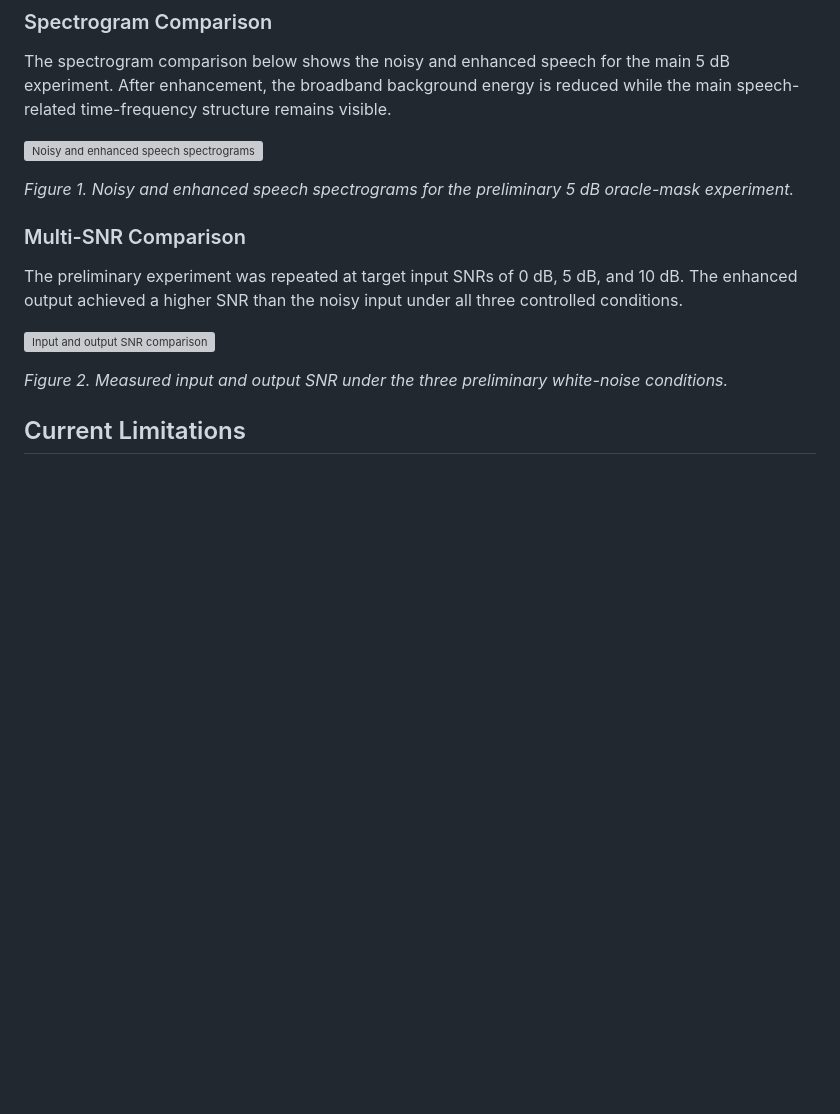
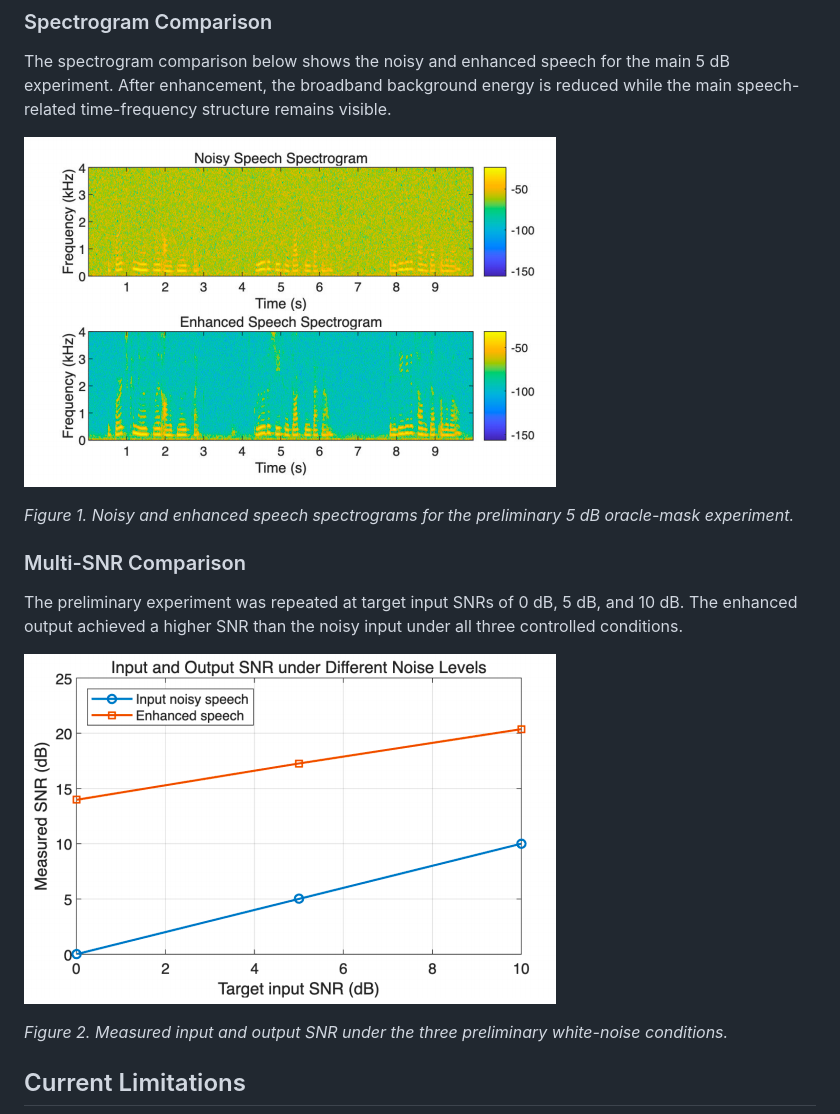
Before and after one commit to Chenx104/elec5305-speech-enhancement, a Markdown page: README.md, the part around the change. Rendered like a GitHub page; blank space fills up the shorter version; grey boxes are pictures that could not be loaded.

```diff
--- a/README.md
+++ b/README.md
@@ -181,7 +181,7 @@ However, these results should be interpreted as validation of a controlled oracl
 
 The spectrogram comparison below shows the noisy and enhanced speech for the main 5 dB experiment. After enhancement, the broadband background energy is reduced while the main speech-related time-frequency structure remains visible.
 
-![Noisy and enhanced speech spectrograms](./results/figures/noisy_vs_enhanced_spectrogram.png)
+![Noisy and enhanced speech spectrograms](./results/noisy_vs_enhanced_spectrogram.png)
 
 *Figure 1. Noisy and enhanced speech spectrograms for the preliminary 5 dB oracle-mask experiment.*
 
@@ -189,7 +189,7 @@ The spectrogram comparison below shows the noisy and enhanced speech for the mai
 
 The preliminary experiment was repeated at target input SNRs of 0 dB, 5 dB, and 10 dB. The enhanced output achieved a higher SNR than the noisy input under all three controlled conditions.
 
-![Input and output SNR comparison](./results/figures/input_output_snr.png)
+![Input and output SNR comparison](./results/input_output_snr.png)
 
 *Figure 2. Measured input and output SNR under the three preliminary white-noise conditions.*
 
```
